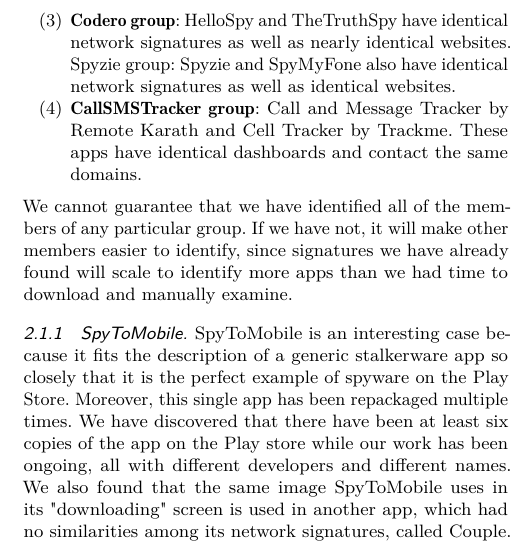
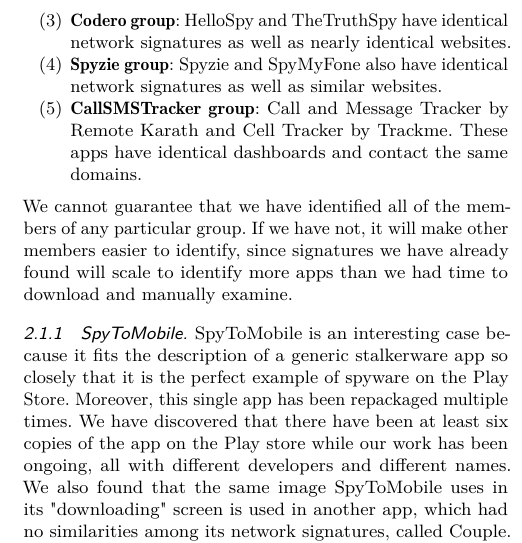
Before and after one commit to Audrey-Randall/stalkerware, a LaTeX paper (paper/main.tex): part of one column of page 3 of 9, cut so that both start at the same text. Compiled offline with pdfLaTeX.

Commit message:
edit format

```diff
--- a/paper/main.tex
+++ b/paper/main.tex
@@ -229,8 +229,8 @@
 	system that prevented us from purchasing them.
 	\item \textbf{Codero group}: HelloSpy and TheTruthSpy have identical
 	network signatures as well as nearly identical websites.
-	Spyzie group: Spyzie and SpyMyFone also have identical network signatures
-	as well as identical websites.
+	\item \textbf{Spyzie group}: Spyzie and SpyMyFone also have identical network signatures
+	as well as similar websites.
 	\item \textbf{CallSMSTracker group}: Call and Message Tracker by Remote
 	Karath and Cell Tracker by Trackme. These apps have identical dashboards
 	and contact the same domains.
```
